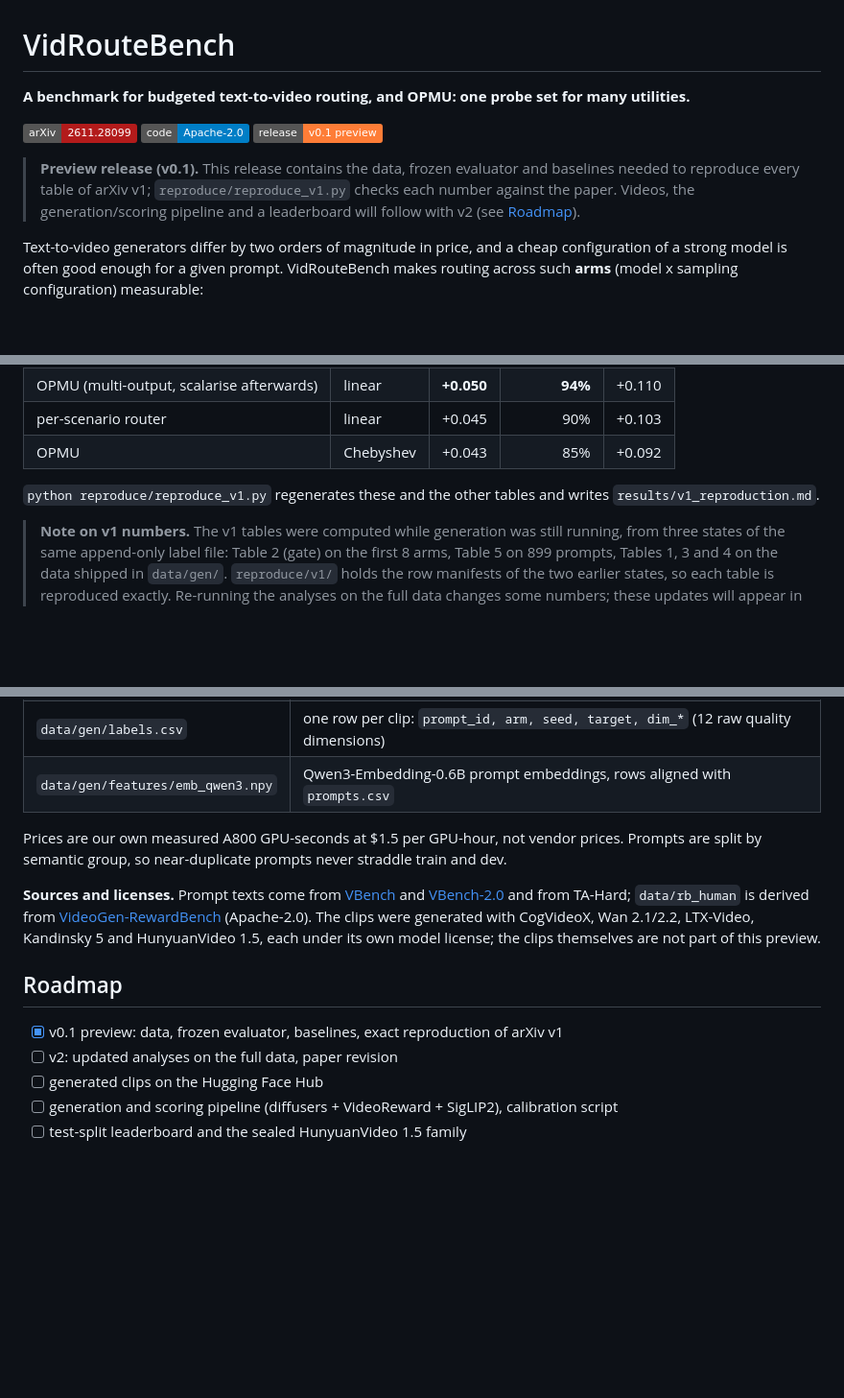
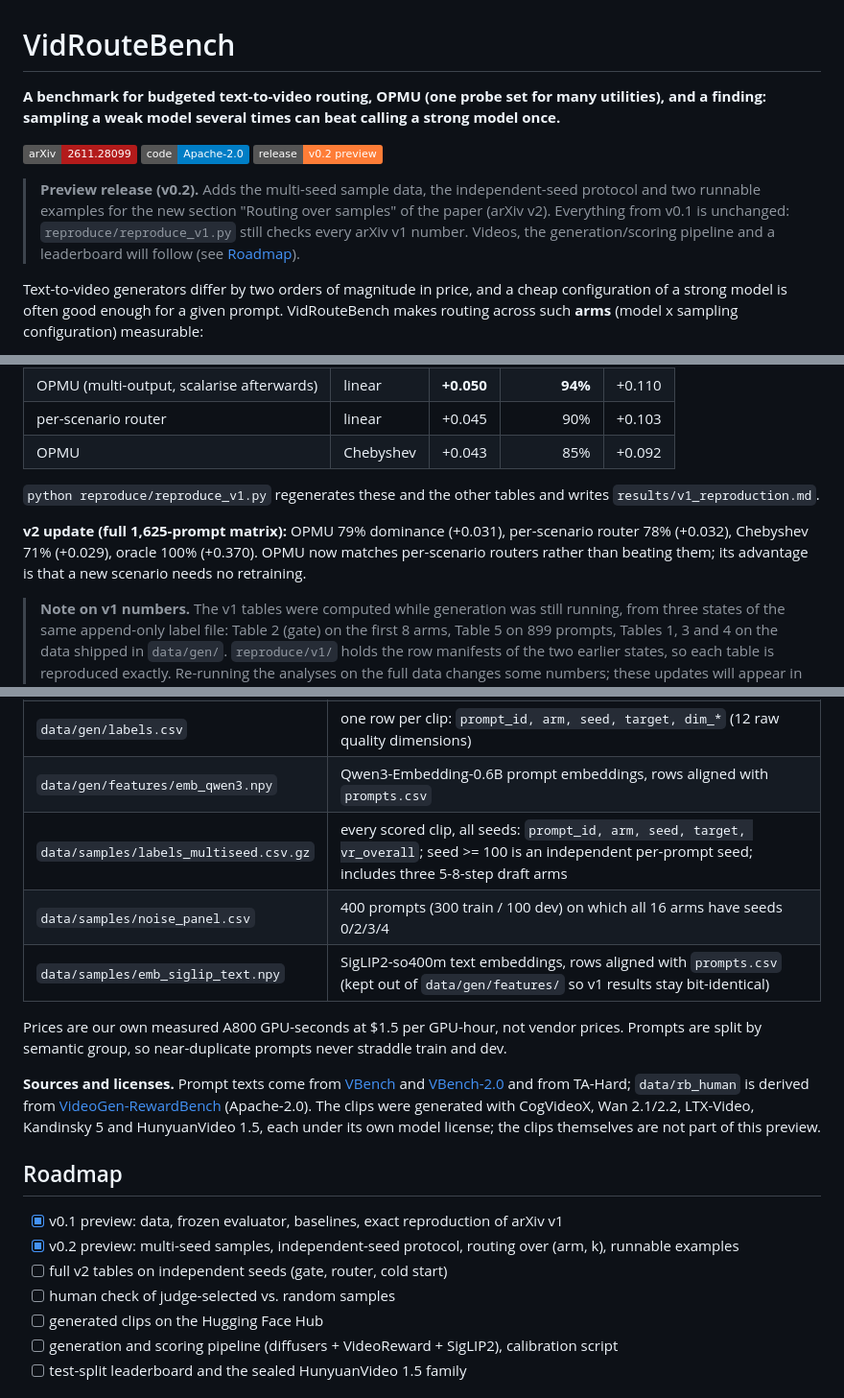
Before and after one commit to dayuwang401/VidRouteBench, a Markdown page: README.md, 3 parts joined by grey strips. Shown at 96% size. Drawn GitHub-style; badges without logos; blank space fills up the shorter version.

```diff
--- a/README.md
+++ b/README.md
@@ -1,14 +1,16 @@
 # VidRouteBench
 
-**A benchmark for budgeted text-to-video routing, and OPMU: one probe set for many utilities.**
+**A benchmark for budgeted text-to-video routing, OPMU (one probe set for many utilities), and a finding:
+sampling a weak model several times can beat calling a strong model once.**
 
 [![arXiv](https://img.shields.io/badge/arXiv-2611.28099-b31b1b.svg)](https://arxiv.org/abs/2611.28099)
 [![License](https://img.shields.io/badge/code-Apache--2.0-blue.svg)](LICENSE)
-![status](https://img.shields.io/badge/release-v0.1%20preview-orange.svg)
+![status](https://img.shields.io/badge/release-v0.2%20preview-orange.svg)
 
-> **Preview release (v0.1).** This release contains the data, frozen evaluator and baselines needed to
-> reproduce every table of arXiv v1; `reproduce/reproduce_v1.py` checks each number against the paper.
-> Videos, the generation/scoring pipeline and a leaderboard will follow with v2 (see [Roadmap](#roadmap)).
+> **Preview release (v0.2).** Adds the multi-seed sample data, the independent-seed protocol and two runnable
+> examples for the new section "Routing over samples" of the paper (arXiv v2). Everything from v0.1 is
+> unchanged: `reproduce/reproduce_v1.py` still checks every arXiv v1 number. Videos, the generation/scoring
+> pipeline and a leaderboard will follow (see [Roadmap](#roadmap)).
 
 Text-to-video generators differ by two orders of magnitude in price, and a cheap configuration of a strong
 model is often good enough for a given prompt. VidRouteBench makes routing across such **arms**
@@ -96,6 +151,10 @@ OPMU over 200 Dirichlet utility directions (Table 5):
 `python reproduce/reproduce_v1.py` regenerates these and the other tables and writes
 `results/v1_reproduction.md`.
 
+**v2 update (full 1,625-prompt matrix):** OPMU 79% dominance (+0.031), per-scenario router 78% (+0.032),
+Chebyshev 71% (+0.029), oracle 100% (+0.370). OPMU now matches per-scenario routers rather than beating them;
+its advantage is that a new scenario needs no retraining.
+
 > **Note on v1 numbers.** The v1 tables were computed while generation was still running, from three states
 > of the same append-only label file: Table 2 (gate) on the first 8 arms, Table 5 on 899 prompts, Tables 1,
 > 3 and 4 on the data shipped in `data/gen/`. `reproduce/v1/` holds the row manifests of the two earlier
@@ -123,6 +184,9 @@ reproduce/          reproduce_v1.py and the v1 row manifests
 | `data/gen/arms.csv` | `arm, family, config (JSON sampling config), usd_per_clip, heldout` |
 | `data/gen/labels.csv` | one row per clip: `prompt_id, arm, seed, target, dim_*` (12 raw quality dimensions) |
 | `data/gen/features/emb_qwen3.npy` | Qwen3-Embedding-0.6B prompt embeddings, rows aligned with `prompts.csv` |
+| `data/samples/labels_multiseed.csv.gz` | every scored clip, all seeds: `prompt_id, arm, seed, target, vr_overall`; seed >= 100 is an independent per-prompt seed; includes three 5-8-step draft arms |
+| `data/samples/noise_panel.csv` | 400 prompts (300 train / 100 dev) on which all 16 arms have seeds 0/2/3/4 |
+| `data/samples/emb_siglip_text.npy` | SigLIP2-so400m text embeddings, rows aligned with `prompts.csv` (kept out of `data/gen/features/` so v1 results stay bit-identical) |
 
 Prices are our own measured A800 GPU-seconds at $1.5 per GPU-hour, not vendor prices. Prompts are split
 by semantic group, so near-duplicate prompts never straddle train and dev.
@@ -136,7 +200,9 @@ each under its own model license; the clips themselves are not part of this prev
 ## Roadmap
 
 - [x] v0.1 preview: data, frozen evaluator, baselines, exact reproduction of arXiv v1
-- [ ] v2: updated analyses on the full data, paper revision
+- [x] v0.2 preview: multi-seed samples, independent-seed protocol, routing over (arm, k), runnable examples
+- [ ] full v2 tables on independent seeds (gate, router, cold start)
+- [ ] human check of judge-selected vs. random samples
 - [ ] generated clips on the Hugging Face Hub
 - [ ] generation and scoring pipeline (diffusers + VideoReward + SigLIP2), calibration script
 - [ ] test-split leaderboard and the sealed HunyuanVideo 1.5 family
```
Also changed, not shown: other parts of README.md (+56 -1 lines), assets/fig_sampling.png (added), 6 other files.
